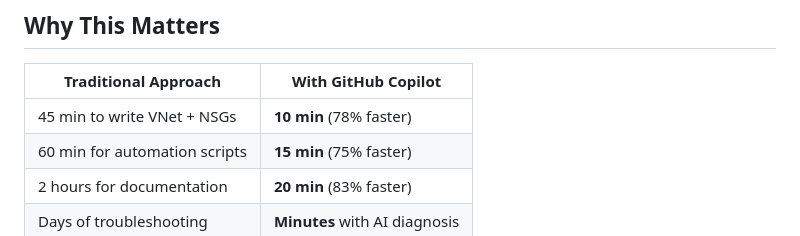
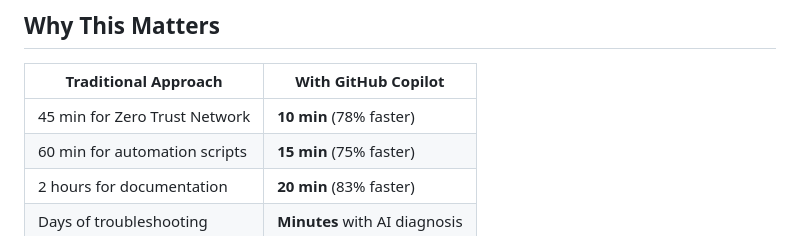
Before and after one commit to jonathan-vella/github-copilot-itpro, a Markdown page: README.md, the part around the change. Rendered like a GitHub page.

Commit message:
Update Zero Trust Network time estimate in README for clarity

```diff
--- a/README.md
+++ b/README.md
@@ -36,7 +36,7 @@ graph LR
 
 | Traditional Approach          | With GitHub Copilot           |
 | ----------------------------- | ----------------------------- |
-| 45 min to write VNet + NSGs   | **10 min** (78% faster)       |
+| 45 min for Zero Trust Network | **10 min** (78% faster)       |
 | 60 min for automation scripts | **15 min** (75% faster)       |
 | 2 hours for documentation     | **20 min** (83% faster)       |
 | Days of troubleshooting       | **Minutes** with AI diagnosis |
```
